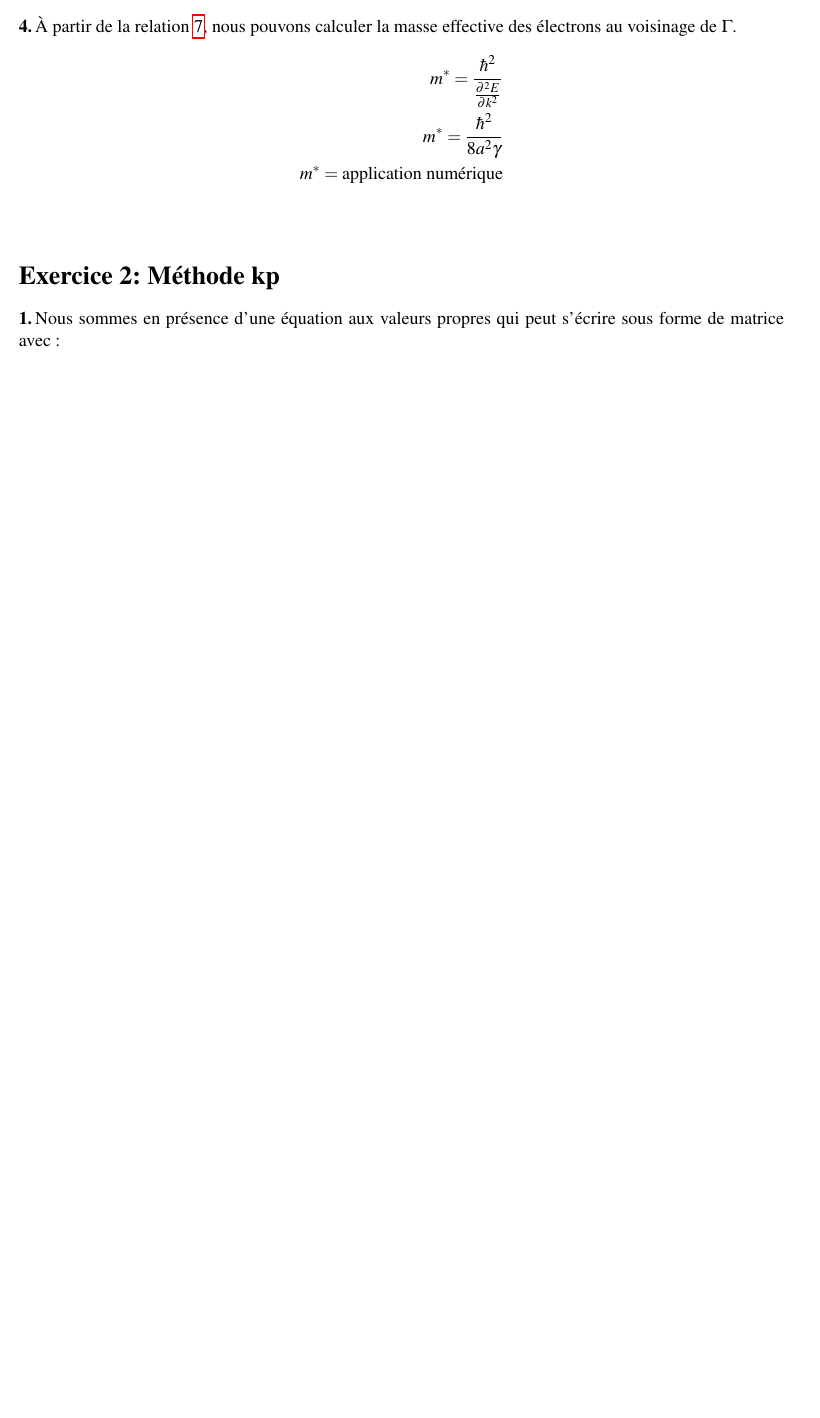
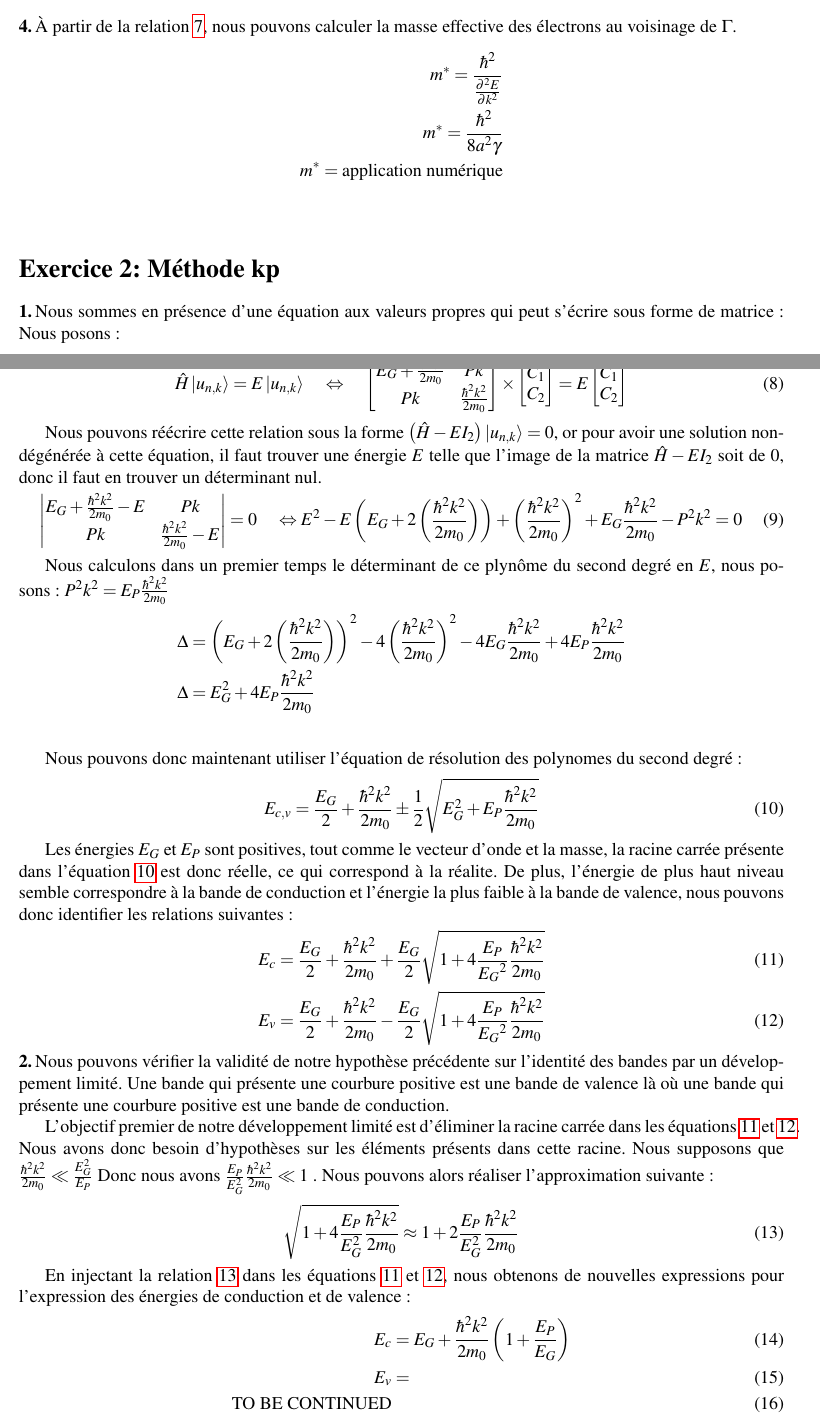
Before and after one commit to Thanakihn/DM_PhysiqueDuSolide, a LaTeX document (DS_SGM_Blandin-Tanneguy.tex): part of page 3 of 3 before the commit and two parts of pages 3 and 4 of 4 after it, the two joined at a grey line, cut so that both start at the same text, the shorter picture padded with empty space. Compiled offline with pdfLaTeX.

Commit message:
Exercice 2 Work in progress*

```diff
--- a/DS_SGM_Blandin-Tanneguy.tex
+++ b/DS_SGM_Blandin-Tanneguy.tex
@@ -264,7 +264,59 @@ vecteurs d'ondes. L'énergie est donc /isotrope/, ce qui nous permet de simplifi
 
 \exercice{Méthode kp}
 
-\Question Nous sommes en présence d'une équation aux valeurs propres qui peut s'écrire sous forme de matrice avec:
+\Question Nous sommes en présence d'une équation aux valeurs propres qui peut s'écrire sous forme de matrice:
+Nous posons:
+
+\[ \hat{H_{kp}} =  \begin{bmatrix} E_G + \frac{\hbar^2 k^2}{2m_0} & Pk \\ Pk & \frac{\hbar^2 k^2}{2 m_0} \end{bmatrix} \qquad \ket{u_{n,k}} = \begin{bmatrix} C_1 \\ C_2 \end{bmatrix} \]
+
+Nous avons alors l'équation suivante, avec $E$ un scalaire:
+\begin{equation}\label{equ:evp_matrices}
+  \hat{H} \ket{u_{n,k}} = E \ket{u_{n,k}} \quad \Leftrightarrow \quad \begin{bmatrix} E_G + \frac{\hbar^2 k^2}{2m_0} & Pk \\ Pk & \frac{\hbar^2 k^2}{2 m_0} \end{bmatrix} \times \begin{bmatrix} C_1 \\ C_2 \end{bmatrix} = E \begin{bmatrix} C_1 \\ C_2 \end{bmatrix}
+\end{equation}
+
+Nous pouvons réécrire cette relation sous la forme $\left(\hat{H}-EI_2\right)\ket{u_{n,k}}=0$, or pour avoir une solution non-dégénérée à cette équation,
+il faut trouver une énergie $E$ telle que l'image de la matrice $\hat{H}-EI_2$ soit de 0, donc il faut en trouver un déterminant nul.
+\begin{equation}\label{equ:determinant}
+  \begin{vmatrix} E_G + \frac{\hbar^2 k^2}{2m_0} - E & Pk \\
+    Pk & \frac{\hbar^2 k^2}{2 m_0} - E
+  \end{vmatrix} = 0
+  \quad \Leftrightarrow E^2-E\left(E_G + 2\left(\frac{\hbar^2 k^2}{2m_0}\right)\right) + \left(\frac{\hbar^2 k^2}{2m_0}\right)^2 + E_G \frac{\hbar^2k^2}{2m_0} - P^2 k^2 = 0
+\end{equation}
+
+Nous calculons dans un premier temps le déterminant de ce plynôme du second degré en $E$, nous posons: $P^2k^2 = E_P \frac{\hbar^2 k^2}{2 m_0}$
+\begin{align*}
+  \Delta &= \left( E_G + 2\left(\frac{\hbar^2 k^2}{2m_0}\right)\right)^2 -4\left(\frac{\hbar^2k^2}{2m_0}\right)^2 - 4E_G \frac{\hbar^2 k^2}{2m_0} + 4E_P\frac{\hbar^2 k^2}{2m_0} \\
+  \Delta &= E_G^2 +4E_P \frac{\hbar^2 k^2}{2m_0} \\
+\end{align*}
+
+Nous pouvons donc maintenant utiliser l'équation de résolution des polynomes du second degré:
+\begin{equation}\label{equ:jaioublie}
+  E_{c,v} = \frac{E_G}{2} + \frac{\hbar^2 k^2}{2m_0} \pm \frac{1}{2}\sqrt{E_G^2 + E_P \frac{\hbar^2k^2}{2 m_0}}
+  \end{equation}
+
+Les énergies $E_G$ et $E_P$ sont positives, tout comme le vecteur d'onde et la masse, la racine carrée présente dans l'équation~\ref{equ:jaioublie} est donc réelle, ce qui correspond à la réalite.
+De plus, l'énergie de plus haut niveau semble correspondre à la bande de conduction et l'énergie la plus faible à la bande de valence, nous pouvons donc identifier les relations suivantes:
+\begin{align}\label{equ:dispertion1}
+  E_c &= \frac{E_G}{2} + \frac{\hbar^2 k^2}{2m_0} + \frac{E_G}{2}\sqrt{1 +4 \frac{E_P}{{E_G}^2} \frac{\hbar^2k^2}{2 m_0}}\\ \label{equ:dispertion2}
+  E_v &= \frac{E_G}{2} + \frac{\hbar^2 k^2}{2m_0} - \frac{E_G}{2}\sqrt{1 +4 \frac{E_P}{{E_G}^2} \frac{\hbar^2k^2}{2 m_0}}
+\end{align}
+
+\Question Nous pouvons vérifier la validité de notre hypothèse précédente sur l'identité des bandes par un développement limité.
+Une bande qui présente une courbure positive est une bande de valence là où une bande qui présente une courbure positive est une bande de conduction.
+
+L'objectif premier de notre développement limité est d'éliminer la racine carrée dans les équations~\ref{equ:dispertion1}~et~\ref{equ:dispertion2}. Nous avons donc besoin
+d'hypothèses sur les éléments présents dans cette racine. Nous supposons que $\frac{\hbar^2k^2}{2m_0} \ll \frac{E_G^2}{E_P}$ Donc nous avons $\frac{E_P}{E_G^2}\frac{\hbar^2k^2}{2m_0} \ll 1$ . Nous pouvons alors réaliser l'approximation suivante:
+\begin{equation}\label{approximation}
+  \sqrt{1+4\frac{E_P}{E_G^2} \frac{\hbar^2 k^2}{2 m_0}} \approx 1 + 2\frac{E_P}{E_G^2} \frac{\hbar^2 k^2}{2 m_0}
+\end{equation}
+
+En injectant la relation~\ref{approximation} dans les équations~\ref{equ:dispertion1}~et~\ref{equ:dispertion2}, nous obtenons de nouvelles expressions pour l'expression des énergies de conduction et de valence:
+\begin{align}\label{equ:bande-intermédiaire1}
+  E_c  &= E_G + \frac{\hbar^2 k^2}{2 m_0} \left(1+\frac{E_P}{E_G}\right) \\\label{equ:bande-intermédiaire2}
+  E_v  &= \\ \mbox{TO BE CONTINUED}
+\end{align}
+
+
 
 
 
```
Also changed, not shown: DS_SGM_Blandin-Tanneguy.pdf, 2 other files.
